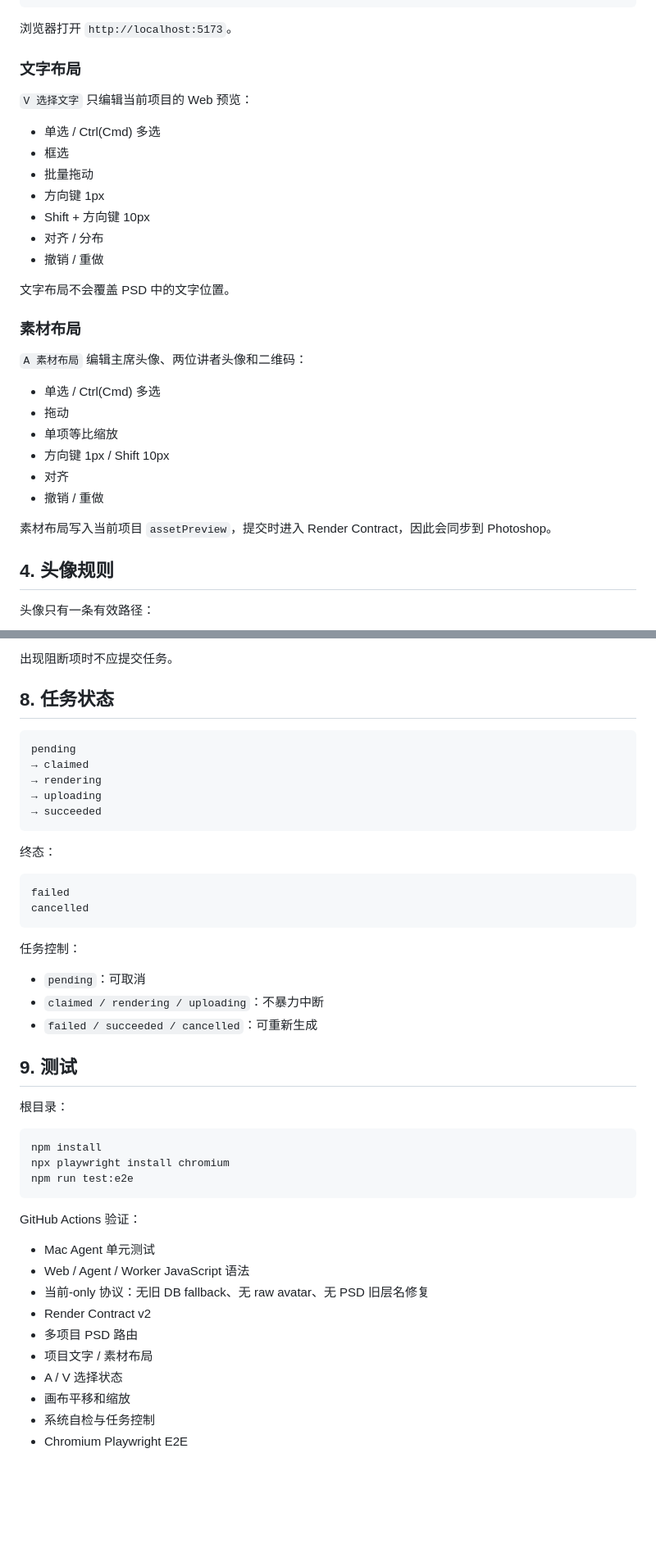
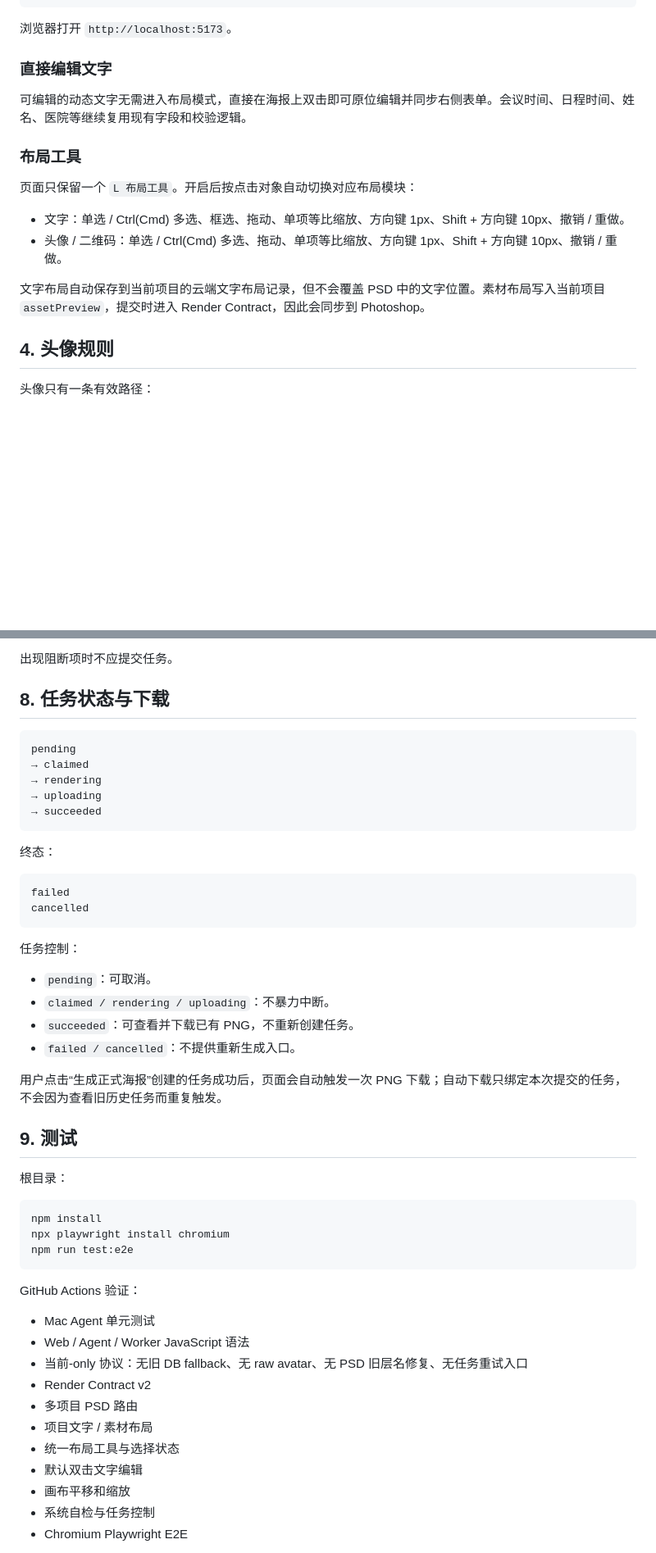
Before and after one commit to sdwurg180507280211/meeting-poster-web-bridge, a Markdown page: README.md, 2 parts joined by grey strips. Shown at 82% size. GitHub-like rendering; blank space fills up the shorter version.

Commit message:
docs: describe unified layout and download flow

````diff
--- a/README.md
+++ b/README.md
@@ -90,32 +90,18 @@ python3 -m http.server 5173
 
 浏览器打开 `http://localhost:5173`。
 
-### 文字布局
+### 直接编辑文字
 
-`V 选择文字` 只编辑当前项目的 Web 预览：
+可编辑的动态文字无需进入布局模式，直接在海报上双击即可原位编辑并同步右侧表单。会议时间、日程时间、姓名、医院等继续复用现有字段和校验逻辑。
 
-- 单选 / Ctrl(Cmd) 多选
-- 框选
-- 批量拖动
-- 方向键 1px
-- Shift + 方向键 10px
-- 对齐 / 分布
-- 撤销 / 重做
+### 布局工具
 
-文字布局不会覆盖 PSD 中的文字位置。
+页面只保留一个 `L 布局工具`。开启后按点击对象自动切换对应布局模块：
 
-### 素材布局
+- 文字：单选 / Ctrl(Cmd) 多选、框选、拖动、单项等比缩放、方向键 1px、Shift + 方向键 10px、撤销 / 重做。
+- 头像 / 二维码：单选 / Ctrl(Cmd) 多选、拖动、单项等比缩放、方向键 1px、Shift + 方向键 10px、撤销 / 重做。
 
-`A 素材布局` 编辑主席头像、两位讲者头像和二维码：
-
-- 单选 / Ctrl(Cmd) 多选
-- 拖动
-- 单项等比缩放
-- 方向键 1px / Shift 10px
-- 对齐
-- 撤销 / 重做
-
-素材布局写入当前项目 `assetPreview`，提交时进入 Render Contract，因此会同步到 Photoshop。
+文字布局自动保存到当前项目的云端文字布局记录，但不会覆盖 PSD 中的文字位置。素材布局写入当前项目 `assetPreview`，提交时进入 Render Contract，因此会同步到 Photoshop。
 
 ## 4. 头像规则
 
@@ -223,7 +209,7 @@ Worker 不修复旧图层名，也不接受旧单模板设置。PSD 不符合当
 
 出现阻断项时不应提交任务。
 
-## 8. 任务状态
+## 8. 任务状态与下载
 
 ```text
 pending
@@ -242,9 +228,12 @@ cancelled
 
 任务控制：
 
-- `pending`：可取消
-- `claimed / rendering / uploading`：不暴力中断
-- `failed / succeeded / cancelled`：可重新生成
+- `pending`：可取消。
+- `claimed / rendering / uploading`：不暴力中断。
+- `succeeded`：可查看并下载已有 PNG，不重新创建任务。
+- `failed / cancelled`：不提供重新生成入口。
+
+用户点击“生成正式海报”创建的任务成功后，页面会自动触发一次 PNG 下载；自动下载只绑定本次提交的任务，不会因为查看旧历史任务而重复触发。
 
 ## 9. 测试
 
@@ -260,11 +249,12 @@ GitHub Actions 验证：
 
 - Mac Agent 单元测试
 - Web / Agent / Worker JavaScript 语法
-- 当前-only 协议：无旧 DB fallback、无 raw avatar、无 PSD 旧层名修复
+- 当前-only 协议：无旧 DB fallback、无 raw avatar、无 PSD 旧层名修复、无任务重试入口
 - Render Contract v2
 - 多项目 PSD 路由
 - 项目文字 / 素材布局
-- A / V 选择状态
+- 统一布局工具与选择状态
+- 默认双击文字编辑
 - 画布平移和缩放
 - 系统自检与任务控制
 - Chromium Playwright E2E
````
Also changed, not shown: other parts of README.md (+2 -2 lines).
